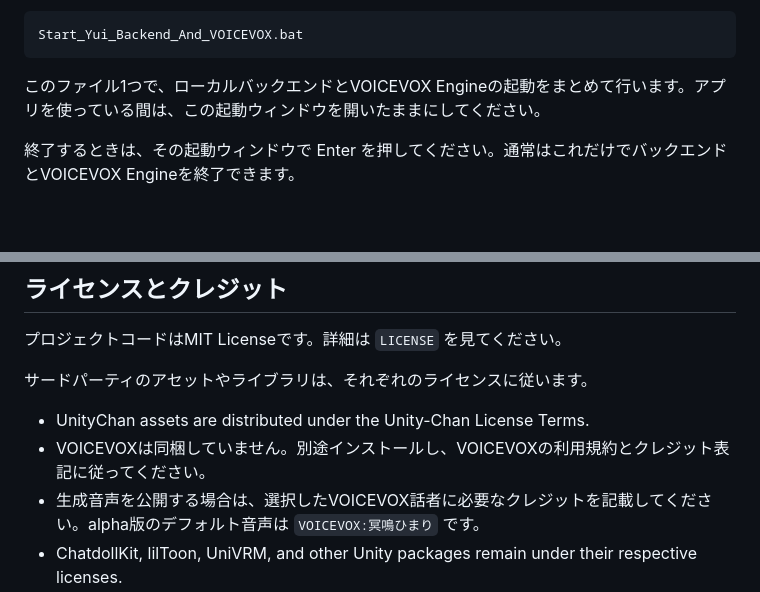
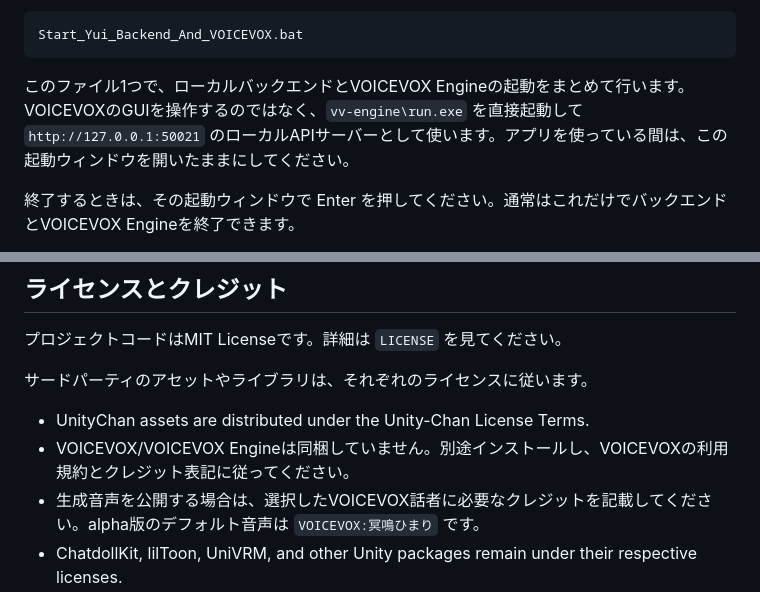
Before and after one commit to Tsubame-chan/YuiVRMAIStudio, a Markdown page: README.md, 2 parts joined by grey strips. GitHub-like rendering; blank space fills up the shorter version.

````diff
--- a/README.md
+++ b/README.md
@@ -104,7 +107,7 @@ notepad .env
 Start_Yui_Backend_And_VOICEVOX.bat
 ```
 
-このファイル1つで、ローカルバックエンドとVOICEVOX Engineの起動をまとめて行います。アプリを使っている間は、この起動ウィンドウを開いたままにしてください。
+このファイル1つで、ローカルバックエンドとVOICEVOX Engineの起動をまとめて行います。VOICEVOXのGUIを操作するのではなく、`vv-engine\run.exe` を直接起動して `http://127.0.0.1:50021` のローカルAPIサーバーとして使います。アプリを使っている間は、この起動ウィンドウを開いたままにしてください。
 
 終了するときは、その起動ウィンドウで Enter を押してください。通常はこれだけでバックエンドとVOICEVOX Engineを終了できます。
 
@@ -183,6 +187,6 @@ VRChat用のUnityプロジェクトで管理しているアバターを使いた
 サードパーティのアセットやライブラリは、それぞれのライセンスに従います。
 
 - UnityChan assets are distributed under the Unity-Chan License Terms.
-- VOICEVOXは同梱していません。別途インストールし、VOICEVOXの利用規約とクレジット表記に従ってください。
+- VOICEVOX/VOICEVOX Engineは同梱していません。別途インストールし、VOICEVOXの利用規約とクレジット表記に従ってください。
 - 生成音声を公開する場合は、選択したVOICEVOX話者に必要なクレジットを記載してください。alpha版のデフォルト音声は `VOICEVOX:冥鳴ひまり` です。
 - ChatdollKit, lilToon, UniVRM, and other Unity packages remain under their respective licenses.
````
Also changed, not shown: other parts of README.md (+7 -3 lines), README.en.md (+15 -7 lines), docs/SETUP_GUIDE.md (+20 -9 lines).
